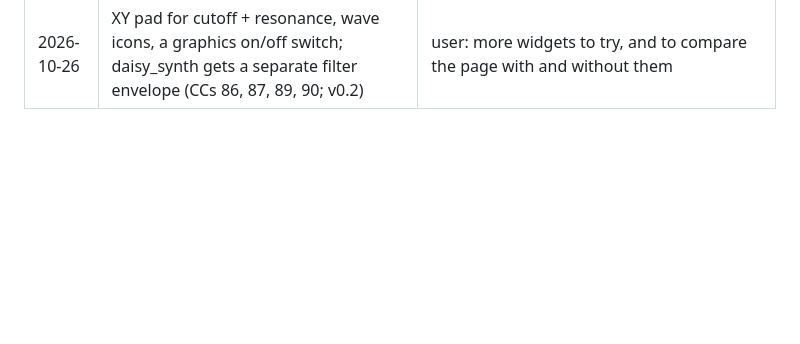
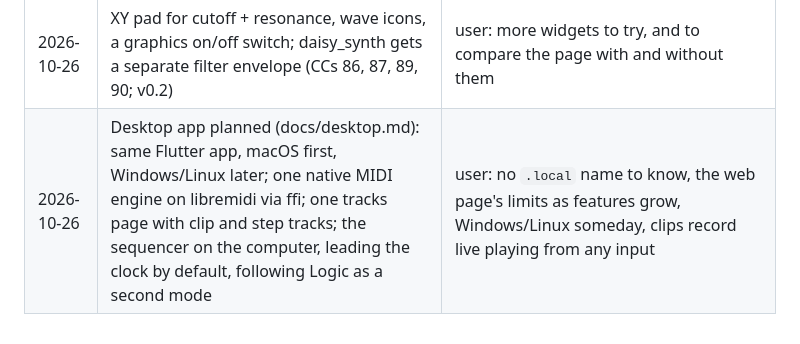
Before and after one commit to TTeuber/AirMidi, a Markdown page: docs/app.md, the part around the change. GitHub-like rendering; blank space fills up the shorter version.

```diff
--- a/docs/app.md
+++ b/docs/app.md
@@ -216,3 +216,4 @@ per module as for the firmware. UI in the forslike style.
 | 2026-10-26 | A system doc (docs/system): roles, tiers 0-2, messages not transports, the instrument checklist, `paramPath` conventions for widgets; plugins get their description over a side channel, control through the DAW | user: one documented MIDI system, the box one piece of it, for hardware and JUCE plugins |
 | 2026-10-26 | Synth page in sections by `paramPath`; ADSR groups become an envelope editor (path first, then titles like "Amp Attack") | user: reusable widgets instead of a slider per parameter; standard M2-117 data, no extension needed |
 | 2026-10-26 | XY pad for cutoff + resonance, wave icons, a graphics on/off switch; daisy_synth gets a separate filter envelope (CCs 86, 87, 89, 90; v0.2) | user: more widgets to try, and to compare the page with and without them |
+| 2026-10-26 | Desktop app planned (docs/desktop.md): same Flutter app, macOS first, Windows/Linux later; one native MIDI engine on libremidi via ffi; one tracks page with clip and step tracks; the sequencer on the computer, leading the clock by default, following Logic as a second mode | user: no `.local` name to know, the web page's limits as features grow, Windows/Linux someday, clips record live playing from any input |
```
Also changed, not shown: README.md (+1 -0 lines), docs/desktop.md (added, +77 -0 lines).
